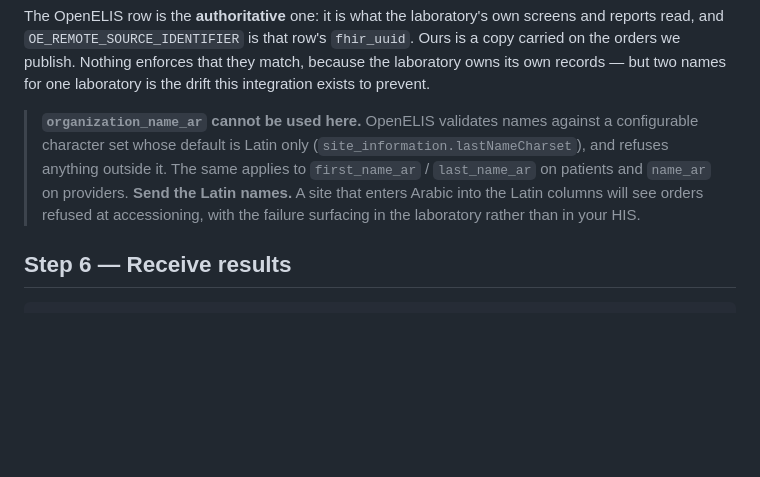
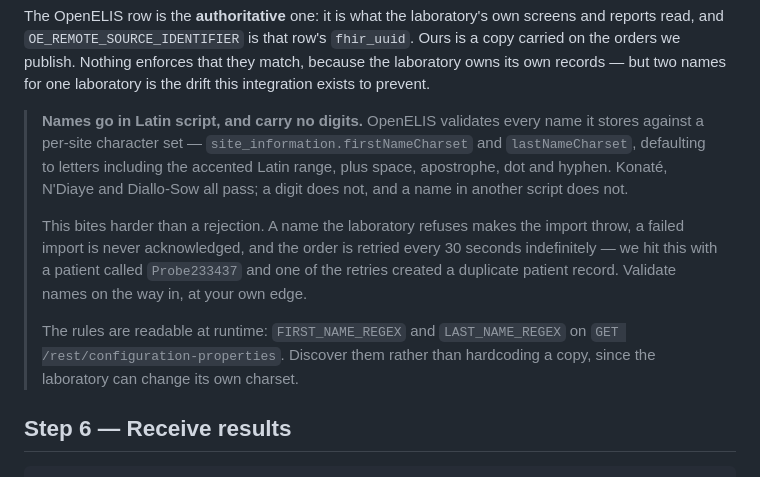
Before and after one commit to slim-nebula/openelis-his-sandbox, a Markdown page: docs/integration-guide.md, the part around the change. GitHub-like rendering; blank space fills up the shorter version.

```diff
--- a/docs/integration-guide.md
+++ b/docs/integration-guide.md
@@ -563,13 +563,21 @@ screens and reports read, and `OE_REMOTE_SOURCE_IDENTIFIER` is that row's
 that they match, because the laboratory owns its own records — but two names for
 one laboratory is the drift this integration exists to prevent.
 
-> **`organization_name_ar` cannot be used here.** OpenELIS validates names
-> against a configurable character set whose default is Latin only
-> (`site_information.lastNameCharset`), and refuses anything outside it. The same
-> applies to `first_name_ar` / `last_name_ar` on patients and `name_ar` on
-> providers. **Send the Latin names.** A site that enters Arabic into the Latin
-> columns will see orders refused at accessioning, with the failure surfacing in
-> the laboratory rather than in your HIS.
+> **Names go in Latin script, and carry no digits.** OpenELIS validates every
+> name it stores against a per-site character set — `site_information.firstNameCharset`
+> and `lastNameCharset`, defaulting to letters including the accented Latin
+> range, plus space, apostrophe, dot and hyphen. Konaté, N'Diaye and Diallo-Sow
+> all pass; a digit does not, and a name in another script does not.
+>
+> This bites harder than a rejection. A name the laboratory refuses makes the
+> import throw, a failed import is never acknowledged, and the order is retried
+> every 30 seconds indefinitely — we hit this with a patient called `Probe233437`
+> and one of the retries created a duplicate patient record. Validate names on
+> the way in, at your own edge.
+>
+> The rules are readable at runtime: `FIRST_NAME_REGEX` and `LAST_NAME_REGEX` on
+> `GET /rest/configuration-properties`. Discover them rather than hardcoding a
+> copy, since the laboratory can change its own charset.
 
 ## Step 6 — Receive results
 
```
Also changed, not shown: docs/his-findings.md (+25 -11 lines).
